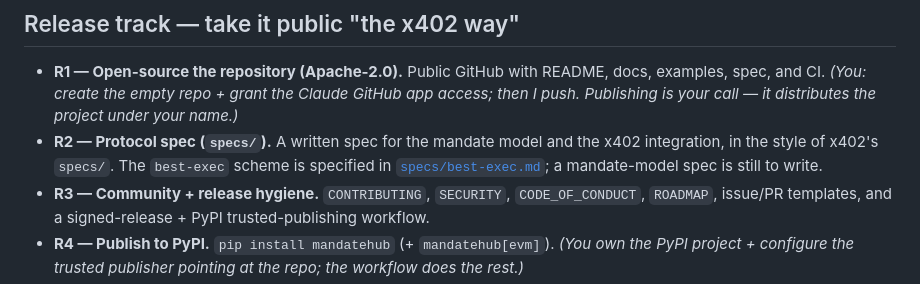
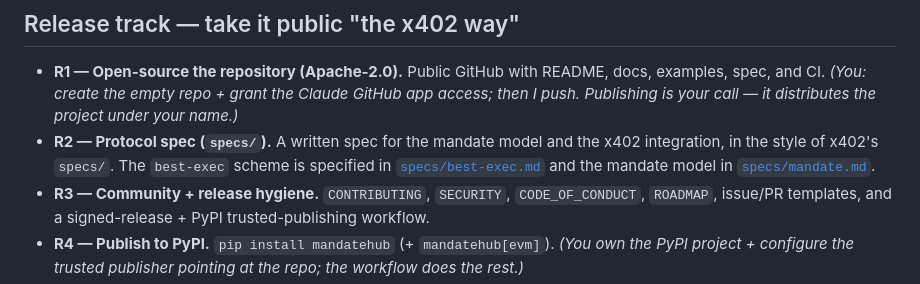
Before and after one commit to Hiroshi-Ichiyanagi/mandatehub, a Markdown page: ROADMAP.md, the part around the change. Rendered like a GitHub page.

```diff
--- a/ROADMAP.md
+++ b/ROADMAP.md
@@ -36,7 +36,8 @@ discipline for both — and the staged path from this library to a running facil
   then I push. Publishing is your call — it distributes the project under your name.)*
 - **R2 — Protocol spec (`specs/`).** A written spec for the mandate model and the x402
   integration, in the style of x402's `specs/`. The `best-exec` scheme is specified in
-  [`specs/best-exec.md`](specs/best-exec.md); a mandate-model spec is still to write.
+  [`specs/best-exec.md`](specs/best-exec.md) and the mandate model in
+  [`specs/mandate.md`](specs/mandate.md).
 - **R3 — Community + release hygiene.** `CONTRIBUTING`, `SECURITY`, `CODE_OF_CONDUCT`,
   `ROADMAP`, issue/PR templates, and a signed-release + PyPI trusted-publishing workflow.
 - **R4 — Publish to PyPI.** `pip install mandatehub` (+ `mandatehub[evm]`). *(You own the PyPI
```
Also changed, not shown: README.md (+1 -1 lines), specs/mandate.md (added, +301 -0 lines).
